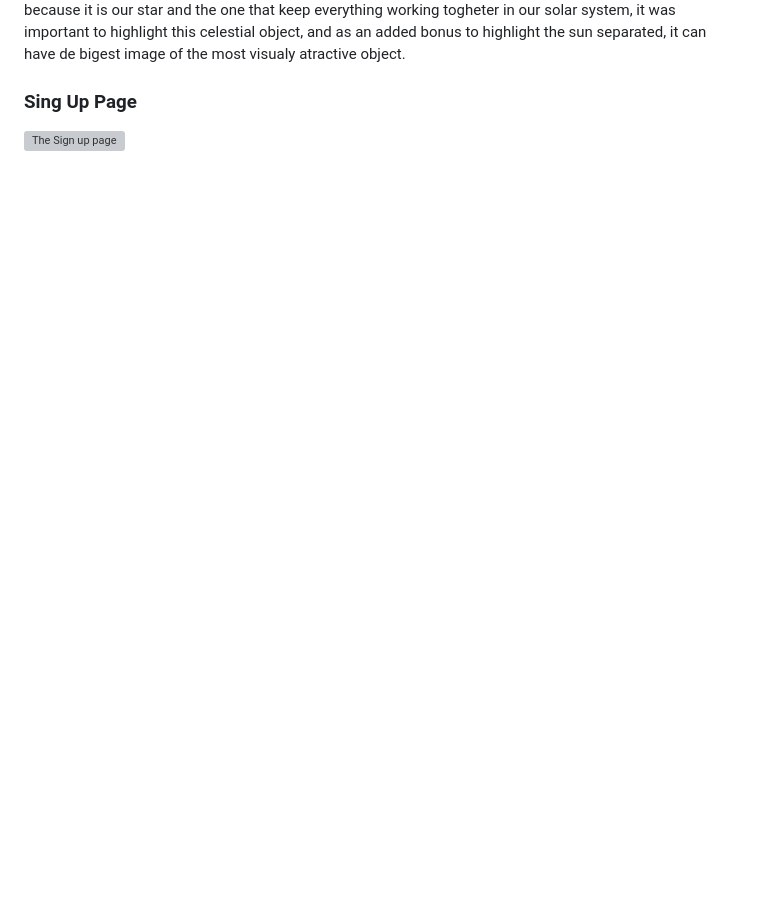
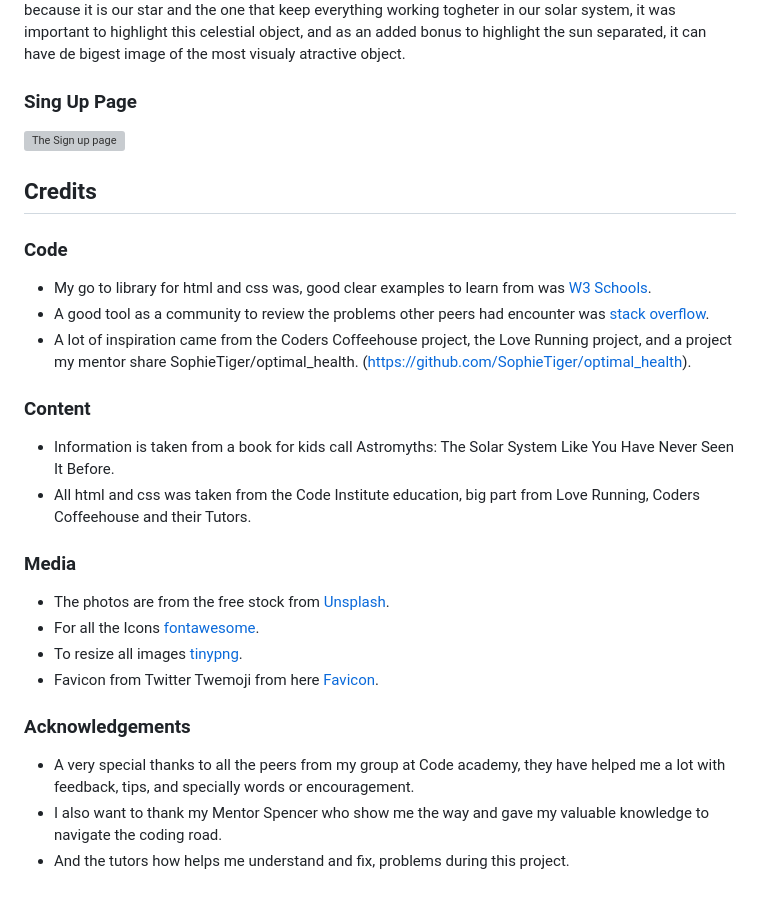
Before and after one commit to julianbohm/pp1-planets, a Markdown page: README.md, the part around the change. Drawn GitHub-style; blank space fills up the shorter version; grey boxes are pictures that could not be loaded.

Commit message:
added new info Readme

```diff
--- a/README.md
+++ b/README.md
@@ -45,3 +45,38 @@ The Sun page is quite self explanatory, because it is our star and the one that
 ### Sing Up Page
 
 ![The Sign up page](/assets/images/signuppage.png)
+
+
+
+
+
+
+
+
+
+
+
+
+
+## Credits
+
+### Code
+* My go to library for html and css was, good clear examples to learn from was [W3 Schools](https://www.w3schools.com/).
+* A good tool as a community to review the problems other peers had encounter was [stack overflow](https://slack.com/).
+* A lot of inspiration came from the Coders Coffeehouse project, the Love Running project, and a project my mentor share SophieTiger/optimal_health. (https://github.com/SophieTiger/optimal_health).
+
+
+### Content
+* Information is taken from a book for kids call Astromyths: The Solar System Like You Have Never Seen It Before.
+* 	All html and css was taken from the Code Institute education, big part from Love Running, Coders Coffeehouse and their Tutors.
+
+### Media
+* The photos are from the free stock from [Unsplash](https://unsplash.com/).
+* For all the Icons [fontawesome](https://fontawesome.com/).
+* To resize all images [tinypng](https://tinypng.com/).
+* Favicon from Twitter Twemoji from here [Favicon](https://favicon.io/favicon-converter/).
+
+### Acknowledgements
+* A very special thanks to all the peers from my group at Code academy, they have helped me a lot with feedback, tips, and specially words or encouragement.
+* I also want to thank my Mentor Spencer who show me the way and gave my valuable knowledge to navigate the coding road.
+* And the tutors how helps me understand and fix, problems during this project.
```
Also changed, not shown: assets/images/datasubmit.png (added).
